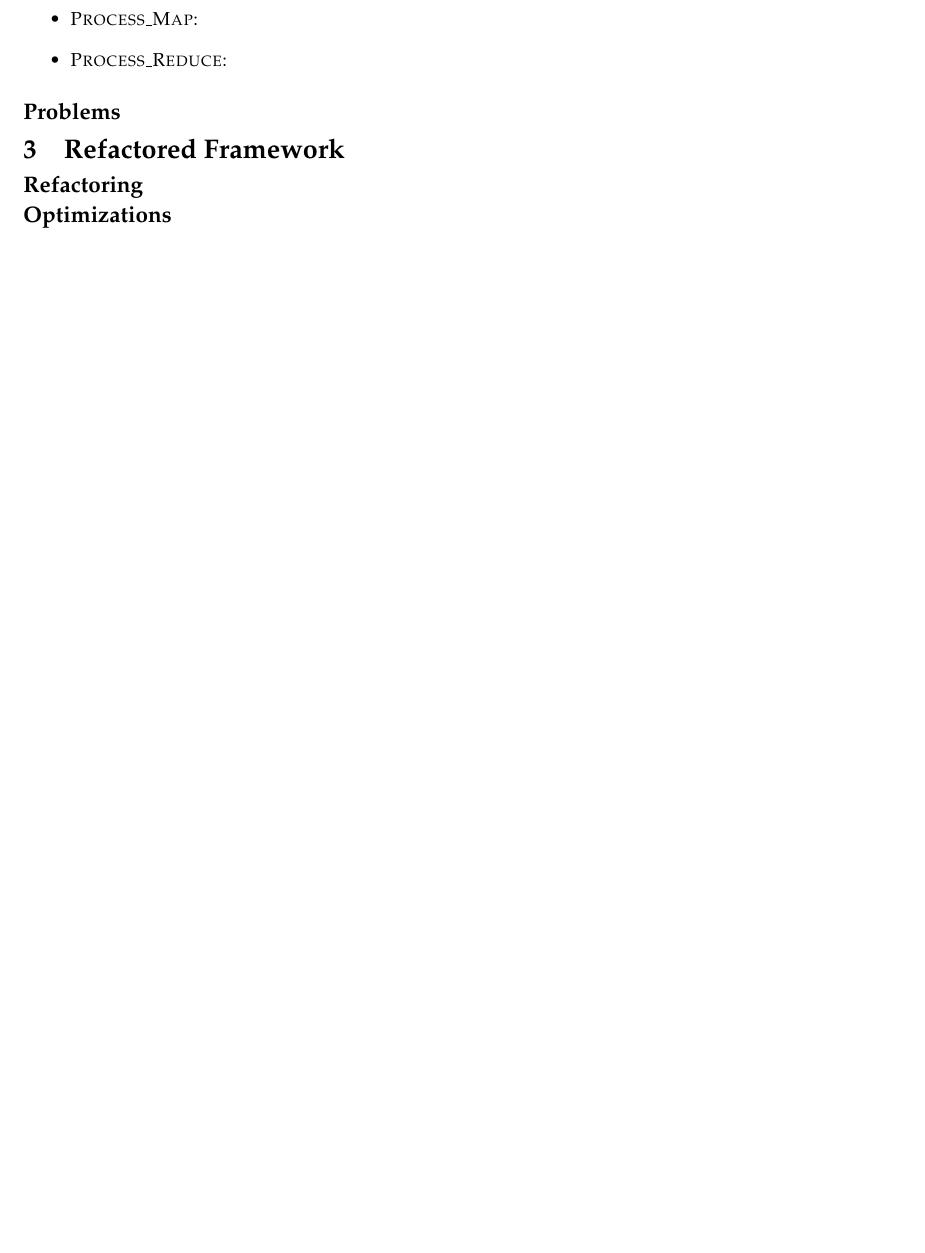
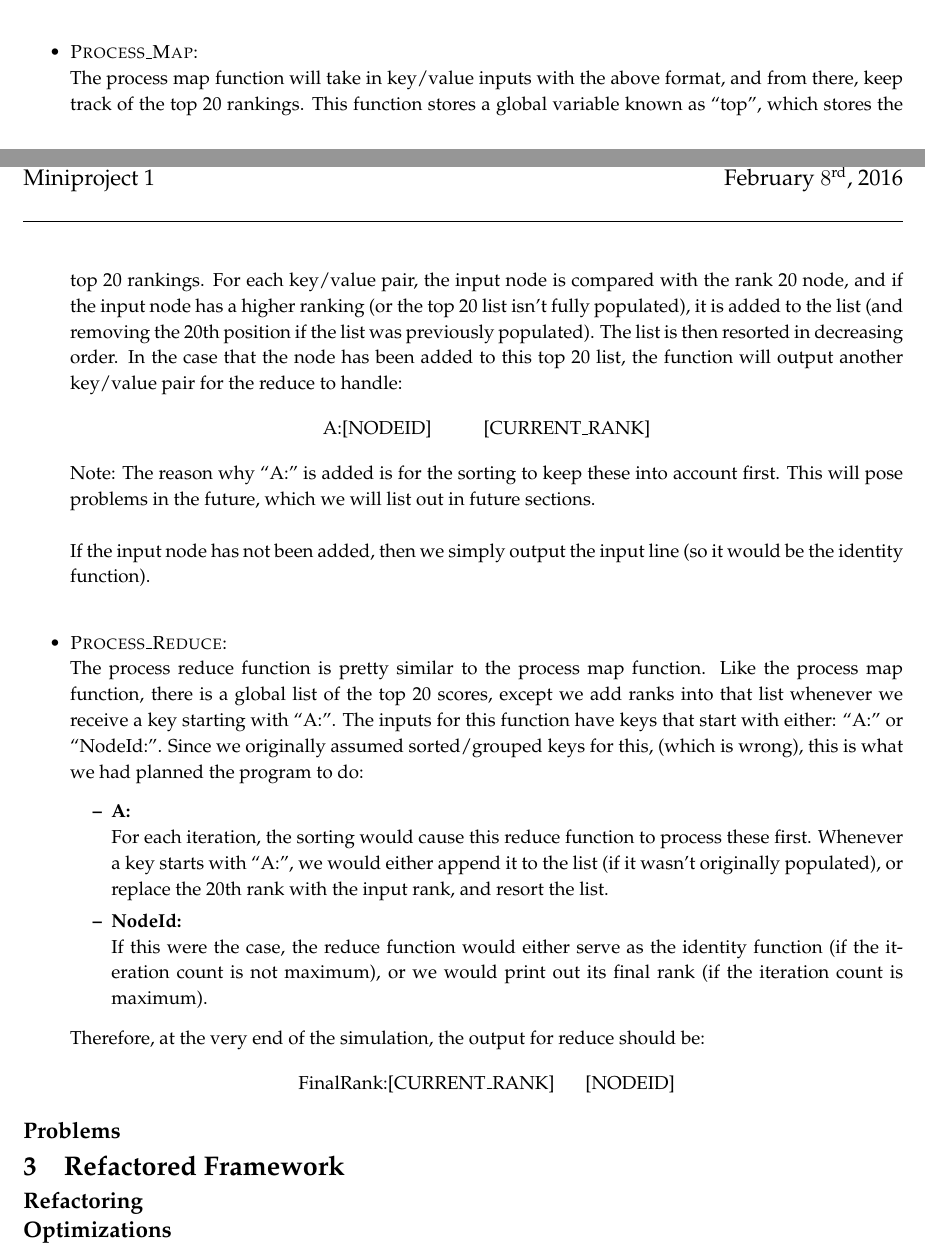
Before and after one commit to johnli-codaio/Churn, a LaTeX document (report/ReportTemplate.tex): part of the page before the commit and two parts of pages 2 and 3 of 3 after it, the two joined at a grey line, cut so that both start at the same text, the shorter picture padded with empty space. Compiled offline with pdfLaTeX.

Commit message:
Finished with architecture of initial framework, will proceed to problems soon

```diff
--- a/report/ReportTemplate.tex
+++ b/report/ReportTemplate.tex
@@ -47,3 +66 @@ NodeId:[NODEID] \hspace{4mm} [CURRENT\_RANK],[PREVIOUS\_RANK],[ADJACENCY\_LIST]
         \item \textsc{PageRank\_Reduce}:
-        \item \textsc{Process\_Map}:
-        \item \textsc{Process\_Reduce}:
@@ -50,3 +84,26 @@ NodeId:[NODEID] \hspace{4mm} [CURRENT\_RANK],[PREVIOUS\_RANK],[ADJACENCY\_LIST]
+        \vspace{5mm}
+        \item \textsc{Process\_Map}: \\
+        The process map function will take in key/value inputs with the above format, and from there, keep track of the top 20 rankings. This function stores a global variable known as ``top'', which stores the top 20 rankings. For each key/value pair, the input node is compared with the rank 20 node, and if the input node has a higher ranking (or the top 20 list isn't fully populated), it is added to the list (and removing the 20th position if the list was previously populated). The list is then resorted in decreasing order. In the case that the node has been added to this top 20 list, the function will output another key/value pair for the reduce to handle:
+        \begin{center}
+        A:[NODEID] \hspace{8mm} [CURRENT\_RANK]
+        \end{center}
+        Note: The reason why ``A:'' is added is for the sorting to keep these into account first. This will pose problems in the future, which we will list out in future sections.
+        \\ \\
+        \noindent If the input node has not been added, then we simply output the input line (so it would be the identity function).
+        \vspace{5mm}
+        \item \textsc{Process\_Reduce}: \\
+        The process reduce function is pretty similar to the process map function. Like the process map function, there is a global list of the top 20 scores, except we add ranks into that list whenever we receive a key starting with ``A:''. The inputs for this function have keys that start with either: ``A:'' or ``NodeId:''. Since we originally assumed sorted/grouped keys for this, (which is wrong), this is what we had planned the program to do:
+        \begin{itemize}
+          \item \textbf{A:}\\
+            For each iteration, the sorting would cause this reduce function to process these first. Whenever a key starts with ``A:'', we would either append it to the list (if it wasn't originally populated), or replace the 20th rank with the input rank, and resort the list.
+          \item \textbf{NodeId:} \\
+            If this were the case, the reduce function would either serve as the identity function (if the iteration count is not maximum), or we would print out its final rank (if the iteration count is maximum).
+        \end{itemize}
+
+        Therefore, at the very end of the simulation, the output for reduce should be:
+        \begin{center}
+        FinalRank:[CURRENT\_RANK] \hspace{4mm} [NODEID]
+        \end{center}
     \end{itemize}
 
 \subsection*{Problems}
```
Also changed, not shown: report/ReportTemplate.pdf, report/ReportTemplate.tex (40 more changed lines), 2 other files.
